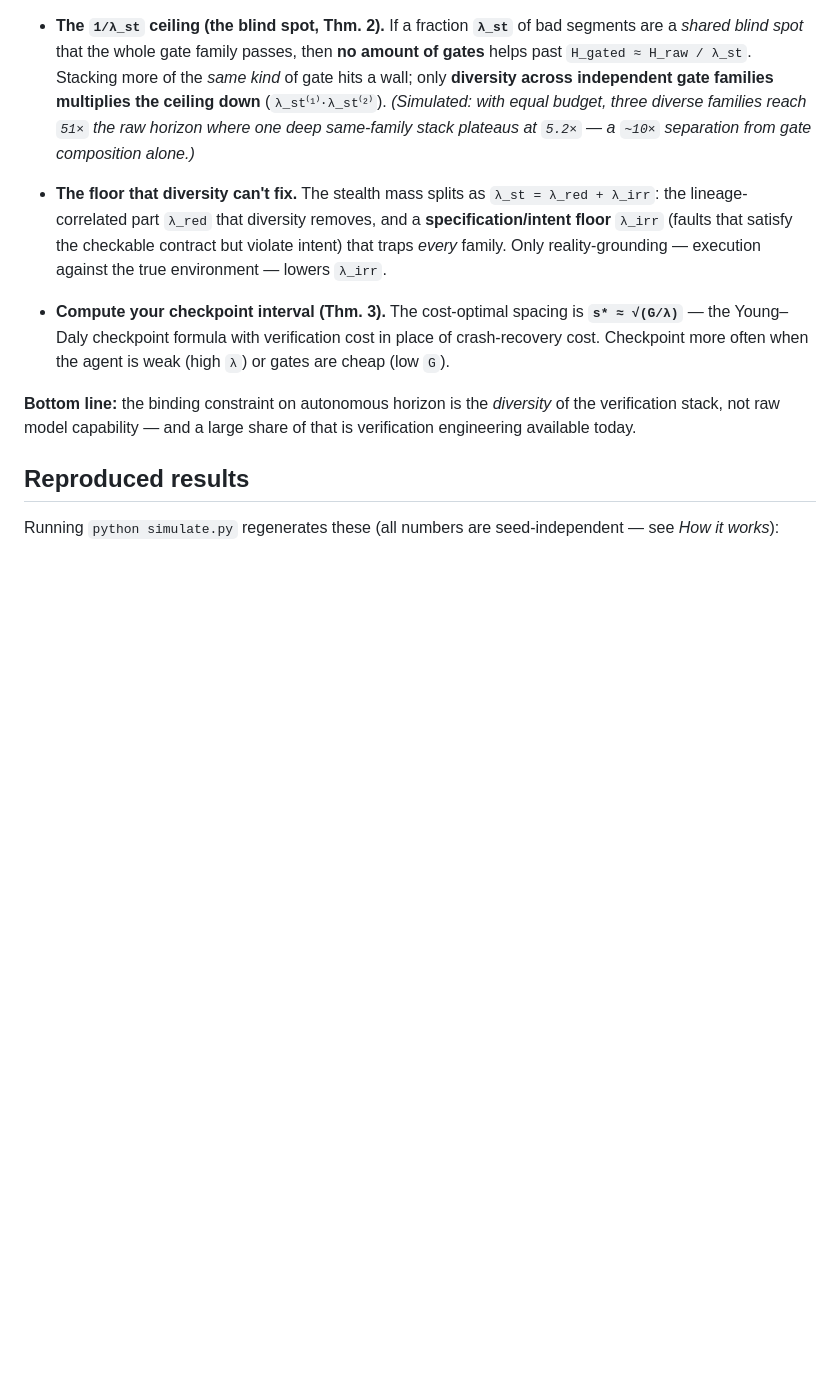
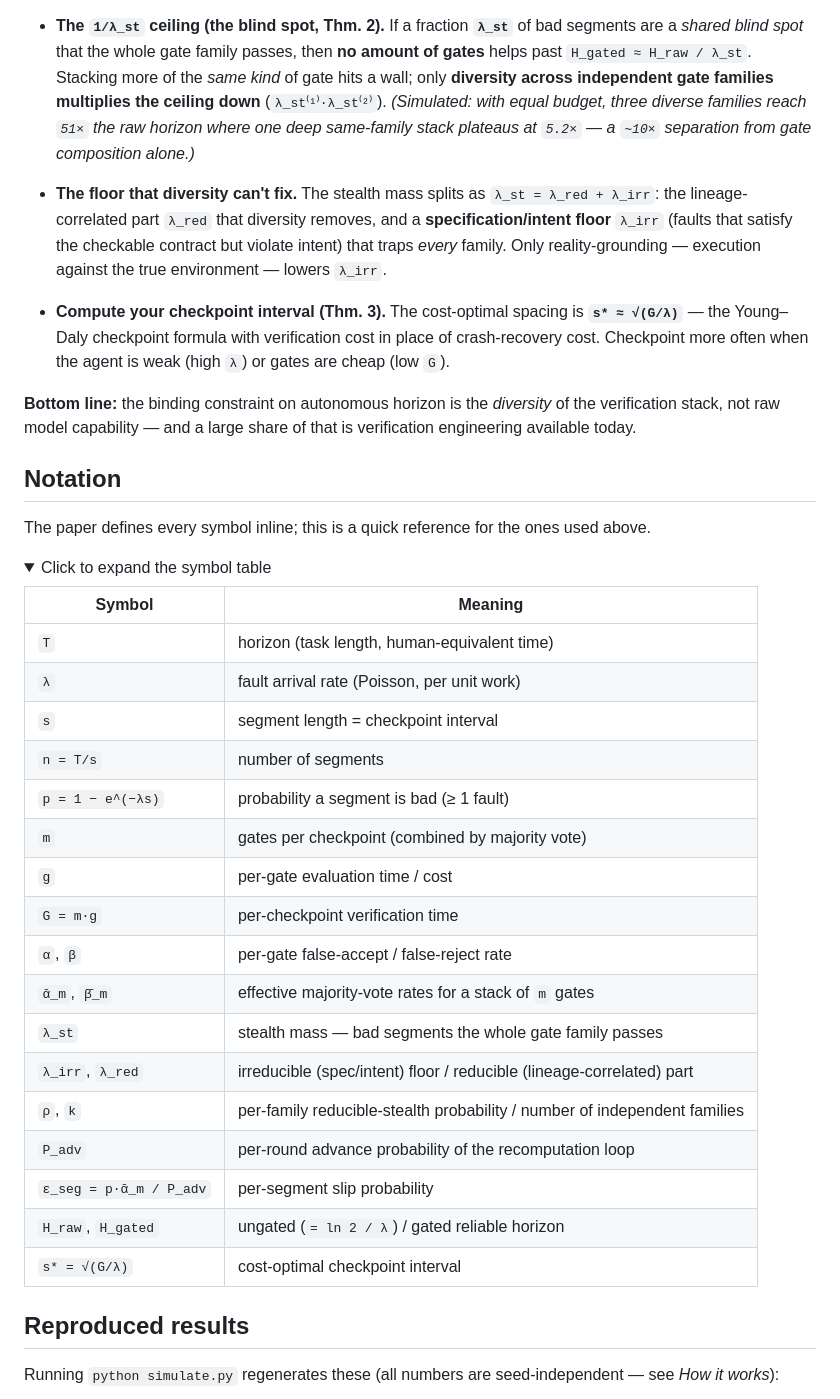
Before and after one commit to ivmat/gated-computation-sim, a Markdown page: README.md, the part around one of its changes. GitHub-like rendering; folded sections open; blank space fills up the shorter version.

Commit message:
docs: add collapsible notation table to README
Quick symbol reference (T, s, m, g, G, lambda, alpha/beta, stealth mass, etc.)
as a <details> block; the paper keeps the full inline definitions. README-only,
so no change to the paper PDF or the Zenodo record.

Co-Authored-By: Claude Opus 4.8 <noreply@anthropic.com>

```diff
--- a/README.md
+++ b/README.md
@@ -68,3 +68,31 @@ that reproduces all of its numerical claims and both figures.
 **Bottom line:** the binding constraint on autonomous horizon is the *diversity* of the verification
 stack, not raw model capability — and a large share of that is verification engineering available
 today.
+
+## Notation
+
+The paper defines every symbol inline; this is a quick reference for the ones used above.
+
+<details>
+<summary>Click to expand the symbol table</summary>
+
+| Symbol | Meaning |
+|---|---|
+| `T` | horizon (task length, human-equivalent time) |
+| `λ` | fault arrival rate (Poisson, per unit work) |
+| `s` | segment length = checkpoint interval |
+| `n = T/s` | number of segments |
+| `p = 1 − e^(−λs)` | probability a segment is bad (≥ 1 fault) |
+| `m` | gates per checkpoint (combined by majority vote) |
+| `g` | per-gate evaluation time / cost |
+| `G = m·g` | per-checkpoint verification time |
+| `α`, `β` | per-gate false-accept / false-reject rate |
+| `ᾱ_m`, `β̄_m` | effective majority-vote rates for a stack of `m` gates |
+| `λ_st` | stealth mass — bad segments the whole gate family passes |
+| `λ_irr`, `λ_red` | irreducible (spec/intent) floor / reducible (lineage-correlated) part |
+| `ρ`, `k` | per-family reducible-stealth probability / number of independent families |
+| `P_adv` | per-round advance probability of the recomputation loop |
+| `ε_seg = p·ᾱ_m / P_adv` | per-segment slip probability |
+| `H_raw`, `H_gated` | ungated (`= ln 2 / λ`) / gated reliable horizon |
+| `s* = √(G/λ)` | cost-optimal checkpoint interval |
+
```
Also changed, not shown: other parts of README.md (+1 -0 lines).
